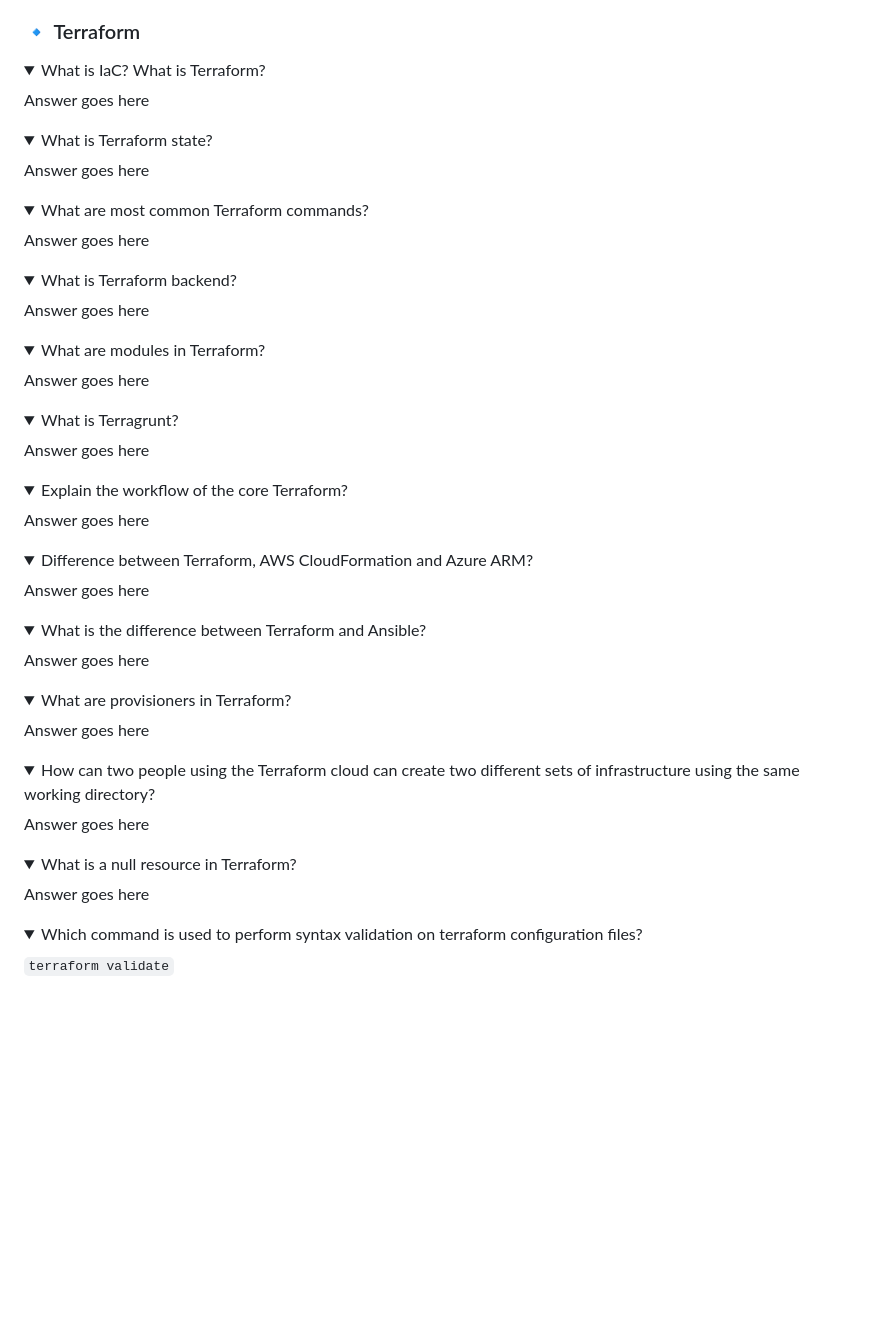
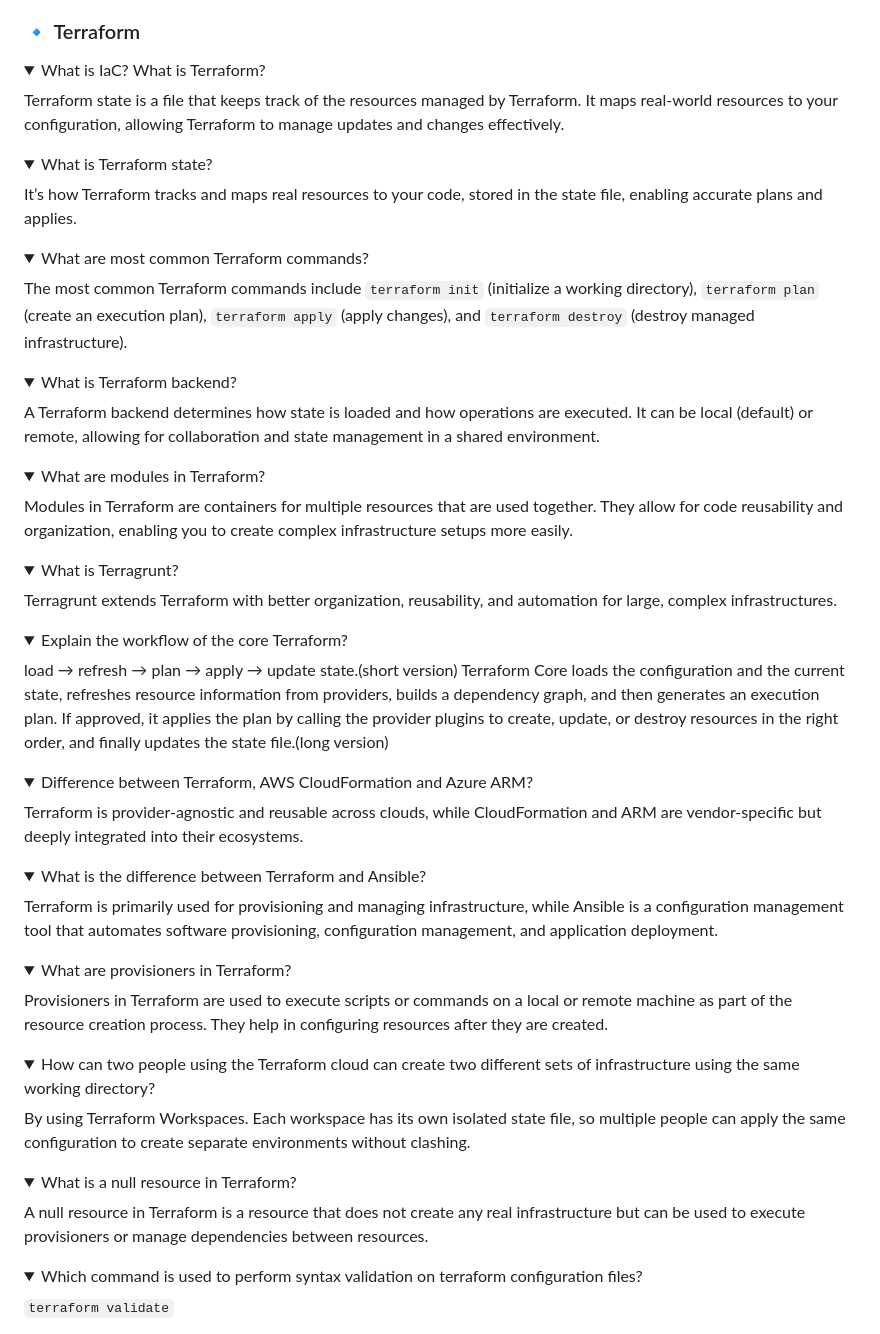
Before and after one commit to moabukar/tech-vault, a Markdown page: README.md, the part around the change. GitHub-like rendering; folded sections open; blank space fills up the shorter version.

Commit message:
docs: answered terraform questions

```diff
--- a/README.md
+++ b/README.md
@@ -1767,35 +1767,35 @@ Advanced:
 <details>
 <summary>What is IaC? What is Terraform?</summary>
 
-Answer goes here
+Terraform state is a file that keeps track of the resources managed by Terraform. It maps real-world resources to your configuration, allowing Terraform to manage updates and changes effectively.
 
 </details>
 
 <details>
 <summary>What is Terraform state?</summary>
 
-Answer goes here
+It’s how Terraform tracks and maps real resources to your code, stored in the state file, enabling accurate plans and applies.
 
 </details>
 
 <details>
 <summary>What are most common Terraform commands?</summary>
 
-Answer goes here
+The most common Terraform commands include `terraform init` (initialize a working directory), `terraform plan` (create an execution plan), `terraform apply` (apply changes), and `terraform destroy` (destroy managed infrastructure).
 
 </details>
 
 <details>
 <summary>What is Terraform backend?</summary>
 
-Answer goes here
+A Terraform backend determines how state is loaded and how operations are executed. It can be local (default) or remote, allowing for collaboration and state management in a shared environment.
 
 </details>
 
 <details>
 <summary>What are modules in Terraform?</summary>
 
-Answer goes here
+Modules in Terraform are containers for multiple resources that are used together. They allow for code reusability and organization, enabling you to create complex infrastructure setups more easily.
 
 </details>
 
@@ -1803,14 +1803,15 @@ Answer goes here
 <details>
 <summary>What is Terragrunt?</summary>
 
-Answer goes here
+Terragrunt extends Terraform with better organization, reusability, and automation for large, complex infrastructures.
 
 </details>
 
 <details>
 <summary>Explain the workflow of the core Terraform?</summary>
 
-Answer goes here
+load → refresh → plan → apply → update state.(short version)
+Terraform Core loads the configuration and the current state, refreshes resource information from providers, builds a dependency graph, and then generates an execution plan. If approved, it applies the plan by calling the provider plugins to create, update, or destroy resources in the right order, and finally updates the state file.(long version)
 
 </details>
 
@@ -1818,35 +1819,35 @@ Answer goes here
 <details>
 <summary>Difference between Terraform, AWS CloudFormation and Azure ARM?</summary>
 
-Answer goes here
+Terraform is provider-agnostic and reusable across clouds, while CloudFormation and ARM are vendor-specific but deeply integrated into their ecosystems.
 
 </details>
 
 <details>
 <summary>What is the difference between Terraform and Ansible?</summary>
 
-Answer goes here
+Terraform is primarily used for provisioning and managing infrastructure, while Ansible is a configuration management tool that automates software provisioning, configuration management, and application deployment.
 
 </details>
 
 <details>
 <summary>What are provisioners in Terraform?</summary>
 
-Answer goes here
+Provisioners in Terraform are used to execute scripts or commands on a local or remote machine as part of the resource creation process. They help in configuring resources after they are created.
 
 </details>
 
 <details>
 <summary>How can two people using the Terraform cloud can create two different sets of infrastructure using the same working directory?</summary>
 
-Answer goes here
+By using Terraform Workspaces. Each workspace has its own isolated state file, so multiple people can apply the same configuration to create separate environments without clashing.
 
 </details>
 
 <details>
 <summary>What is a null resource in Terraform?</summary>
 
-Answer goes here
+A null resource in Terraform is a resource that does not create any real infrastructure but can be used to execute provisioners or manage dependencies between resources.
 
 </details>
 
```
